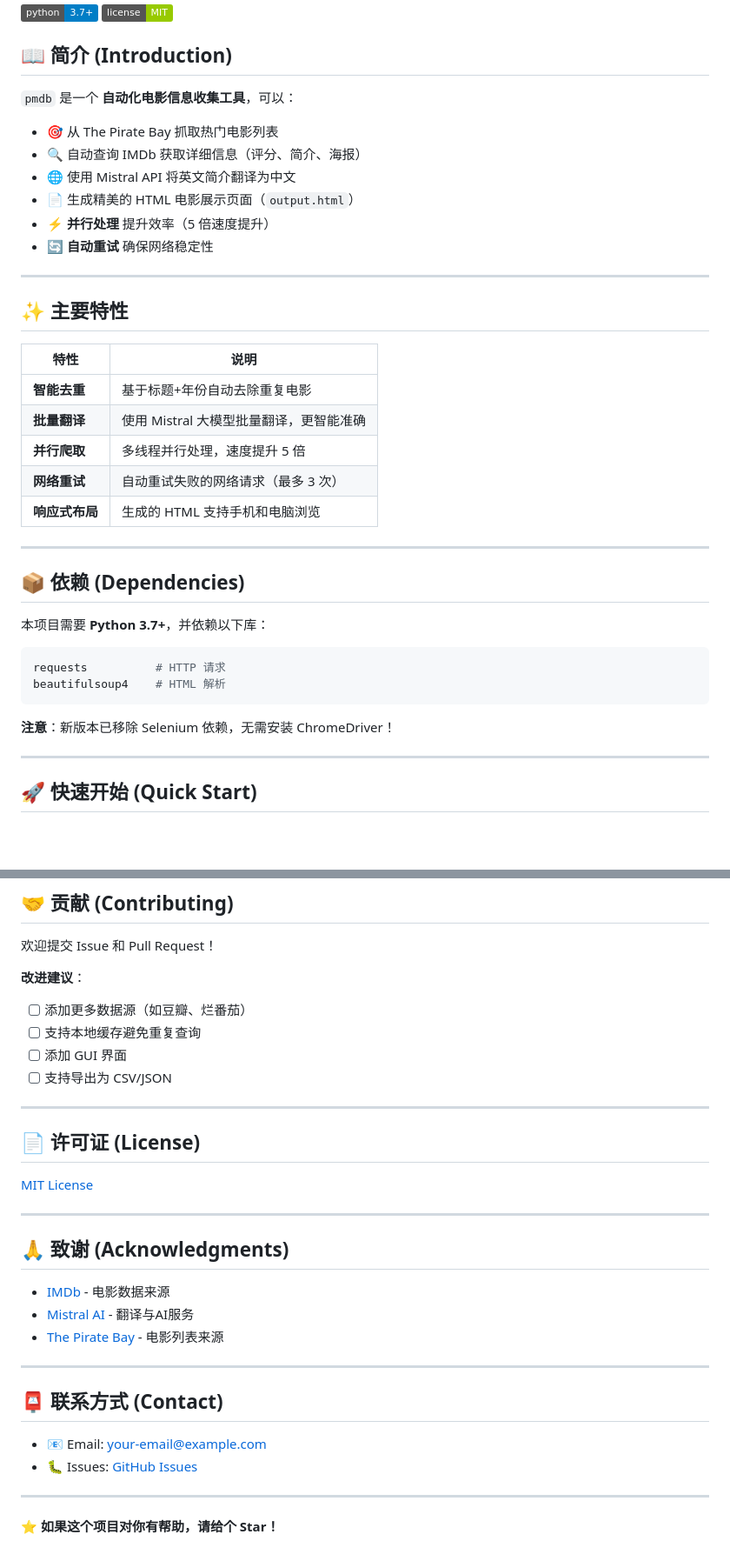
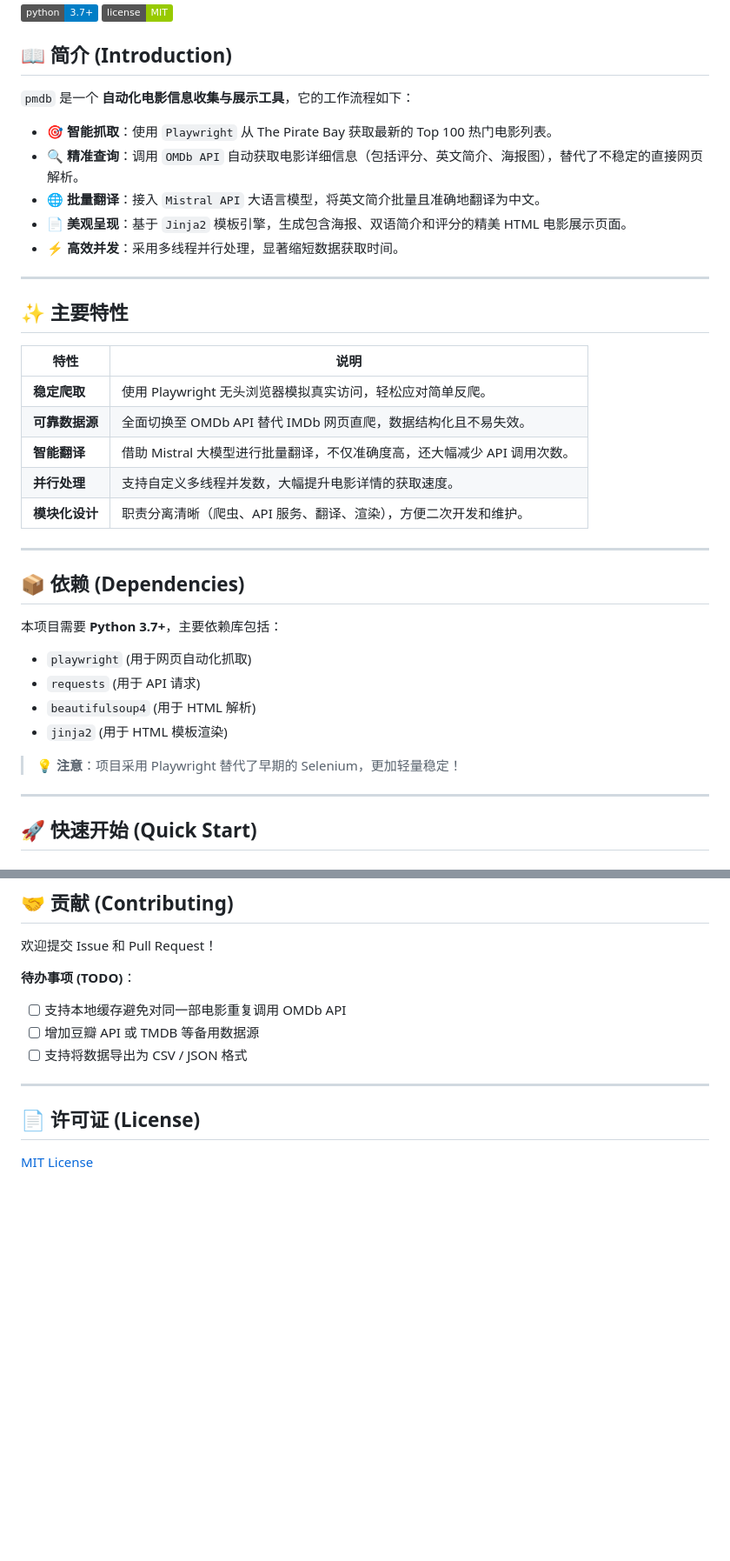
Before and after one commit to holefrog/pmdb, a Markdown page: README.md, 2 parts joined by grey strips. Shown at 87% size. GitHub-like rendering; badges without logos; blank space fills up the shorter version.

````diff
--- a/README.md
+++ b/README.md
@@ -9,14 +9,13 @@
 
 ## 📖 简介 (Introduction)
 
-`pmdb` 是一个 **自动化电影信息收集工具**，可以：
+`pmdb` 是一个 **自动化电影信息收集与展示工具**，它的工作流程如下：
 
-- 🎯 从 The Pirate Bay 抓取热门电影列表
-- 🔍 自动查询 IMDb 获取详细信息（评分、简介、海报）
- - 🌐 使用 Mistral API 将英文简介翻译为中文
-- 📄 生成精美的 HTML 电影展示页面（`output.html`）
-- ⚡ **并行处理** 提升效率（5 倍速度提升）
-- 🔄 **自动重试** 确保网络稳定性
+- 🎯 **智能抓取**：使用 `Playwright` 从 The Pirate Bay 获取最新的 Top 100 热门电影列表。
+- 🔍 **精准查询**：调用 `OMDb API` 自动获取电影详细信息（包括评分、英文简介、海报图），替代了不稳定的直接网页解析。
+- 🌐 **批量翻译**：接入 `Mistral API` 大语言模型，将英文简介批量且准确地翻译为中文。
+- 📄 **美观呈现**：基于 `Jinja2` 模板引擎，生成包含海报、双语简介和评分的精美 HTML 电影展示页面。
+- ⚡ **高效并发**：采用多线程并行处理，显著缩短数据获取时间。
 
 ---
 
@@ -24,24 +23,24 @@
 
 | 特性 | 说明 |
 |------|------|
-| **智能去重** | 基于标题+年份自动去除重复电影 |
-| **批量翻译** | 使用 Mistral 大模型批量翻译，更智能准确 |
-| **并行爬取** | 多线程并行处理，速度提升 5 倍 |
-| **网络重试** | 自动重试失败的网络请求（最多 3 次） |
-| **响应式布局** | 生成的 HTML 支持手机和电脑浏览 |
+| **稳定爬取** | 使用 Playwright 无头浏览器模拟真实访问，轻松应对简单反爬。 |
+| **可靠数据源** | 全面切换至 OMDb API 替代 IMDb 网页直爬，数据结构化且不易失效。 |
+| **智能翻译** | 借助 Mistral 大模型进行批量翻译，不仅准确度高，还大幅减少 API 调用次数。 |
+| **并行处理** | 支持自定义多线程并发数，大幅提升电影详情的获取速度。 |
+| **模块化设计** | 职责分离清晰（爬虫、API 服务、翻译、渲染），方便二次开发和维护。 |
 
 ---
 
 ## 📦 依赖 (Dependencies)
 
-本项目需要 **Python 3.7+**，并依赖以下库：
+本项目需要 **Python 3.7+**，主要依赖库包括：
 
-```bash
-requests          # HTTP 请求
-beautifulsoup4    # HTML 解析
-```
+- `playwright` (用于网页自动化抓取)
+- `requests` (用于 API 请求)
+- `beautifulsoup4` (用于 HTML 解析)
+- `jinja2` (用于 HTML 模板渲染)
 
-**注意**：新版本已移除 Selenium 依赖，无需安装 ChromeDriver！
+> 💡 **注意**：项目采用 Playwright 替代了早期的 Selenium，更加轻量稳定！
 
 ---
 
@@ -215,33 +158,13 @@ curl -X GET "https://api.mistral.ai/v1/models" \
 
 欢迎提交 Issue 和 Pull Request！
 
-**改进建议**：
-- [ ] 添加更多数据源（如豆瓣、烂番茄）
-- [ ] 支持本地缓存避免重复查询
-- [ ] 添加 GUI 界面
-- [ ] 支持导出为 CSV/JSON
+**待办事项 (TODO)**：
+- [ ] 支持本地缓存避免对同一部电影重复调用 OMDb API
+- [ ] 增加豆瓣 API 或 TMDB 等备用数据源
+- [ ] 支持将数据导出为 CSV / JSON 格式
 
 ---
 
 ## 📄 许可证 (License)
 
 [MIT License](LICENSE)
-
----
-
-## 🙏 致谢 (Acknowledgments)
-
-- [IMDb](https://www.imdb.com/) - 电影数据来源
-- [Mistral AI](https://mistral.ai/) - 翻译与AI服务
-- [The Pirate Bay](https://thepiratebay.org/) - 电影列表来源
-
----
-
-## 📮 联系方式 (Contact)
-
-- 📧 Email: your-email@example.com
-- 🐛 Issues: [GitHub Issues](https://github.com/your-repo/pmdb/issues)
-
----
-
-**⭐ 如果这个项目对你有帮助，请给个 Star！**
````
Also changed, not shown: other parts of README.md (+44 -100 lines).
